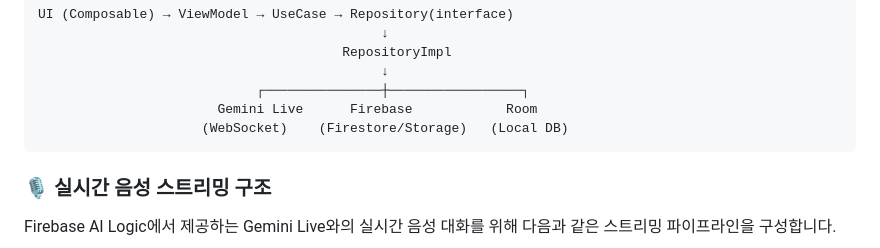
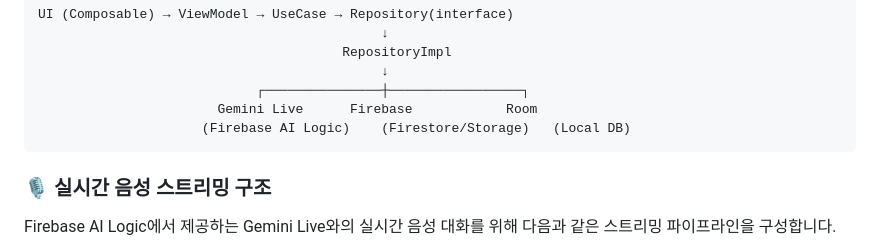
Before and after one commit to LIKELION-Android-BOOTCAMP-6th/Umma, a Markdown page: README.md, the part around the change. Rendered like a GitHub page.

Commit message:
Add Firebase AI Logic to streaming architecture
Updated architecture diagram to include Firebase AI Logic.

````diff
--- a/README.md
+++ b/README.md
@@ -158,7 +158,7 @@ UI (Composable) → ViewModel → UseCase → Repository(interface)
                                             ↓
                             ┌───────────────┼─────────────────┐
                        Gemini Live      Firebase            Room
-                     (WebSocket)    (Firestore/Storage)   (Local DB)
+                     (Firebase AI Logic)    (Firestore/Storage)   (Local DB)
 ```
 
 ### 🎙️ 실시간 음성 스트리밍 구조
````
